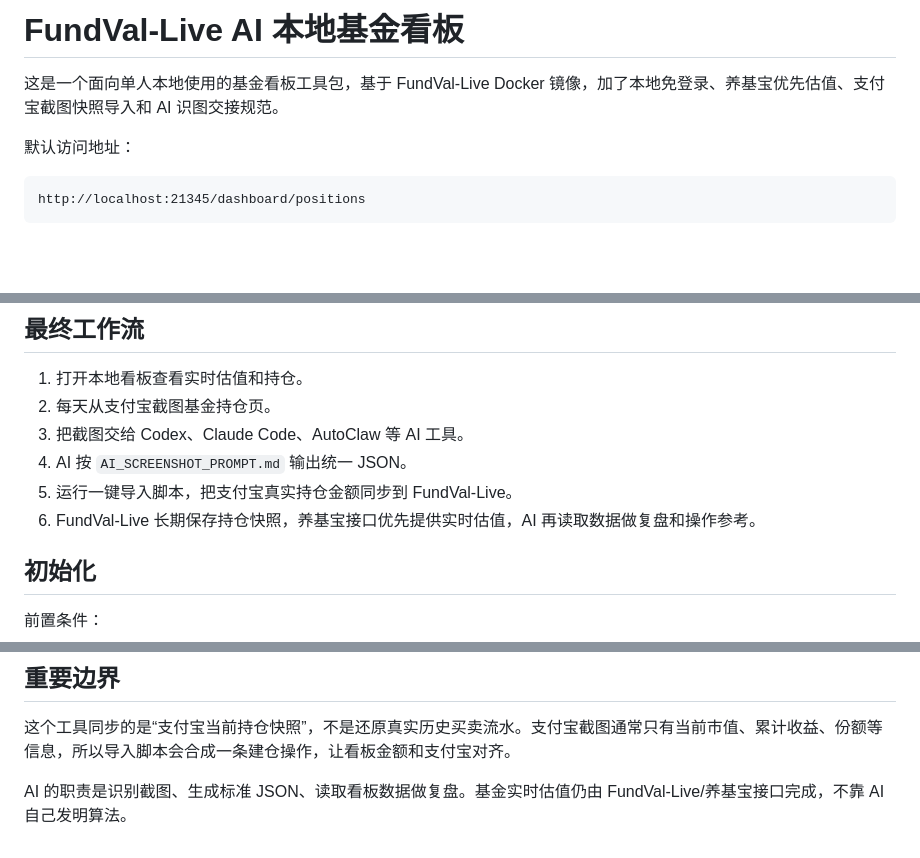
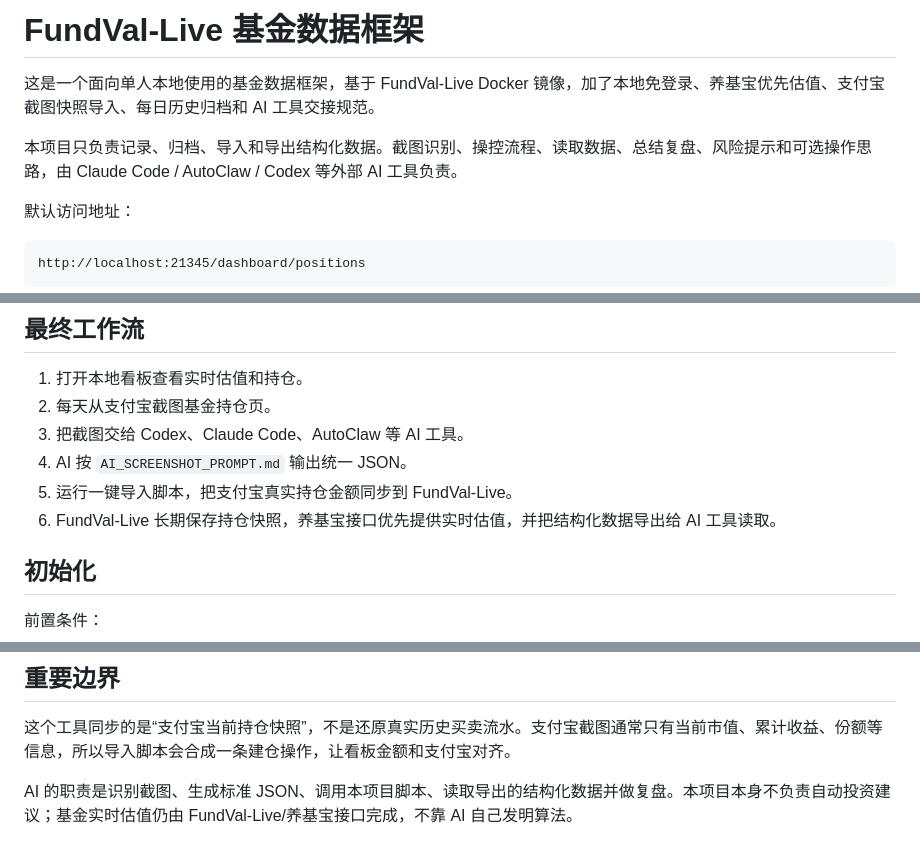
Before and after one commit to wangke531/fundval-ai-dashboard-toolkit, a Markdown page: README.md, 3 parts joined by grey strips. Drawn GitHub-style; blank space fills up the shorter version.

```diff
--- a/README.md
+++ b/README.md
@@ -1,6 +1,8 @@
-# FundVal-Live AI 本地基金看板
+# FundVal-Live 基金数据框架
 
-这是一个面向单人本地使用的基金看板工具包，基于 FundVal-Live Docker 镜像，加了本地免登录、养基宝优先估值、支付宝截图快照导入和 AI 识图交接规范。
+这是一个面向单人本地使用的基金数据框架，基于 FundVal-Live Docker 镜像，加了本地免登录、养基宝优先估值、支付宝截图快照导入、每日历史归档和 AI 工具交接规范。
+
+本项目只负责记录、归档、导入和导出结构化数据。截图识别、操控流程、读取数据、总结复盘、风险提示和可选操作思路，由 Claude Code / AutoClaw / Codex 等外部 AI 工具负责。
 
 默认访问地址：
 
@@ -17,7 +19,7 @@ http://localhost:21345/dashboard/positions
 3. 把截图交给 Codex、Claude Code、AutoClaw 等 AI 工具。
 4. AI 按 `AI_SCREENSHOT_PROMPT.md` 输出统一 JSON。
 5. 运行一键导入脚本，把支付宝真实持仓金额同步到 FundVal-Live。
-6. FundVal-Live 长期保存持仓快照，养基宝接口优先提供实时估值，AI 再读取数据做复盘和操作参考。
+6. FundVal-Live 长期保存持仓快照，养基宝接口优先提供实时估值，并把结构化数据导出给 AI 工具读取。
 
 ## 初始化
 
@@ -233,4 +235,4 @@ curl "http://localhost:21345/api/source-credentials/status/?source_name=yangjiba
 
 这个工具同步的是“支付宝当前持仓快照”，不是还原真实历史买卖流水。支付宝截图通常只有当前市值、累计收益、份额等信息，所以导入脚本会合成一条建仓操作，让看板金额和支付宝对齐。
 
-AI 的职责是识别截图、生成标准 JSON、读取看板数据做复盘。基金实时估值仍由 FundVal-Live/养基宝接口完成，不靠 AI 自己发明算法。
+AI 的职责是识别截图、生成标准 JSON、调用本项目脚本、读取导出的结构化数据并做复盘。本项目本身不负责自动投资建议；基金实时估值仍由 FundVal-Live/养基宝接口完成，不靠 AI 自己发明算法。
```
Also changed, not shown: AI_TOOL_USAGE.md (+6 -4 lines).
